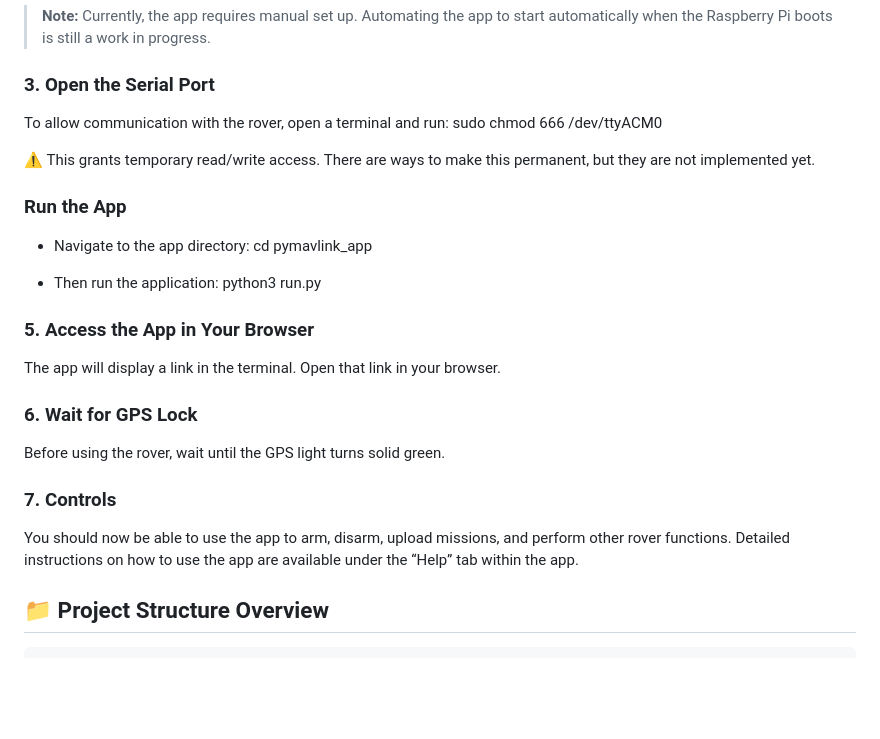
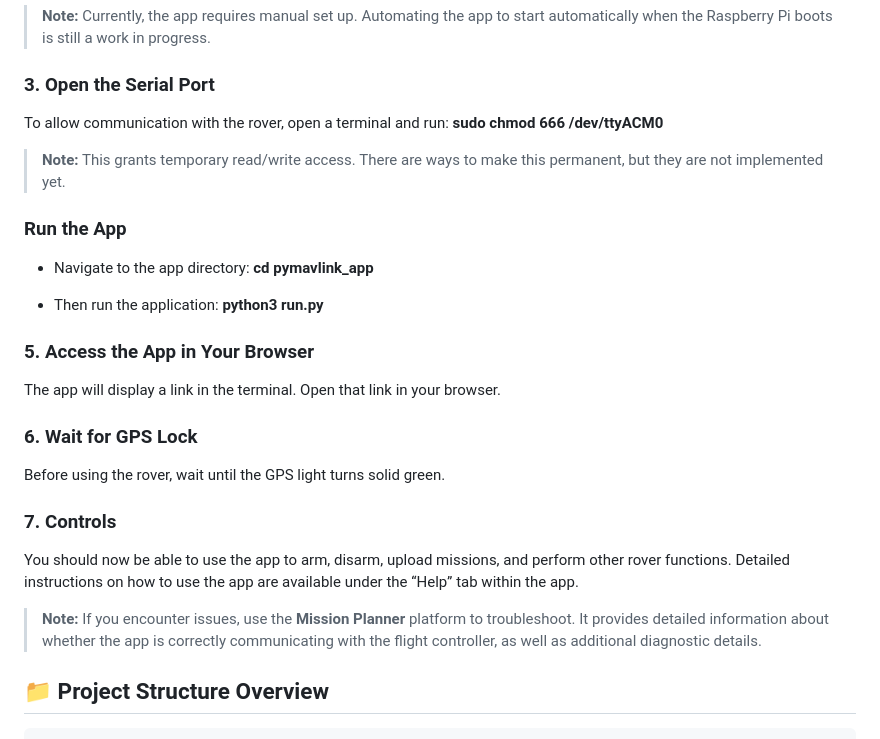
Before and after one commit to commodores/MCLB_Rover_App, a Markdown page: README.md, the part around the change. Rendered like a GitHub page; blank space fills up the shorter version.

Commit message:
Enhance formatting and clarity in README.md
Updated README to emphasize commands and notes.

```diff
--- a/README.md
+++ b/README.md
@@ -64,15 +64,14 @@ The raspberry pi should boot up automatically.
 > **Note:** Currently, the app requires manual set up. Automating the app to start automatically when the Raspberry Pi boots is still a work in progress.
 
 ### 3. Open the Serial Port
-To allow communication with the rover, open a terminal and run:
-sudo chmod 666 /dev/ttyACM0
+To allow communication with the rover, open a terminal and run: **sudo chmod 666 /dev/ttyACM0**
 
-⚠️ This grants temporary read/write access. There are ways to make this permanent, but they are not implemented yet.
+> **Note:** This grants temporary read/write access. There are ways to make this permanent, but they are not implemented yet.
 
 ### Run the App
-- Navigate to the app directory: cd pymavlink_app
+- Navigate to the app directory: **cd pymavlink_app**
 
-- Then run the application: python3 run.py
+- Then run the application: **python3 run.py**
 
 ### 5. Access the App in Your Browser
 The app will display a link in the terminal. Open that link in your browser.
@@ -82,6 +81,8 @@ Before using the rover, wait until the GPS light turns solid green.
 
 ### 7. Controls
 You should now be able to use the app to arm, disarm, upload missions, and perform other rover functions. Detailed instructions on how to use the app are available under the “Help” tab within the app.
+
+> **Note:** If you encounter issues, use the **Mission Planner** platform to troubleshoot. It provides detailed information about whether the app is correctly communicating with the flight controller, as well as additional diagnostic details.
 
 
 ## 📁 Project Structure Overview
```
